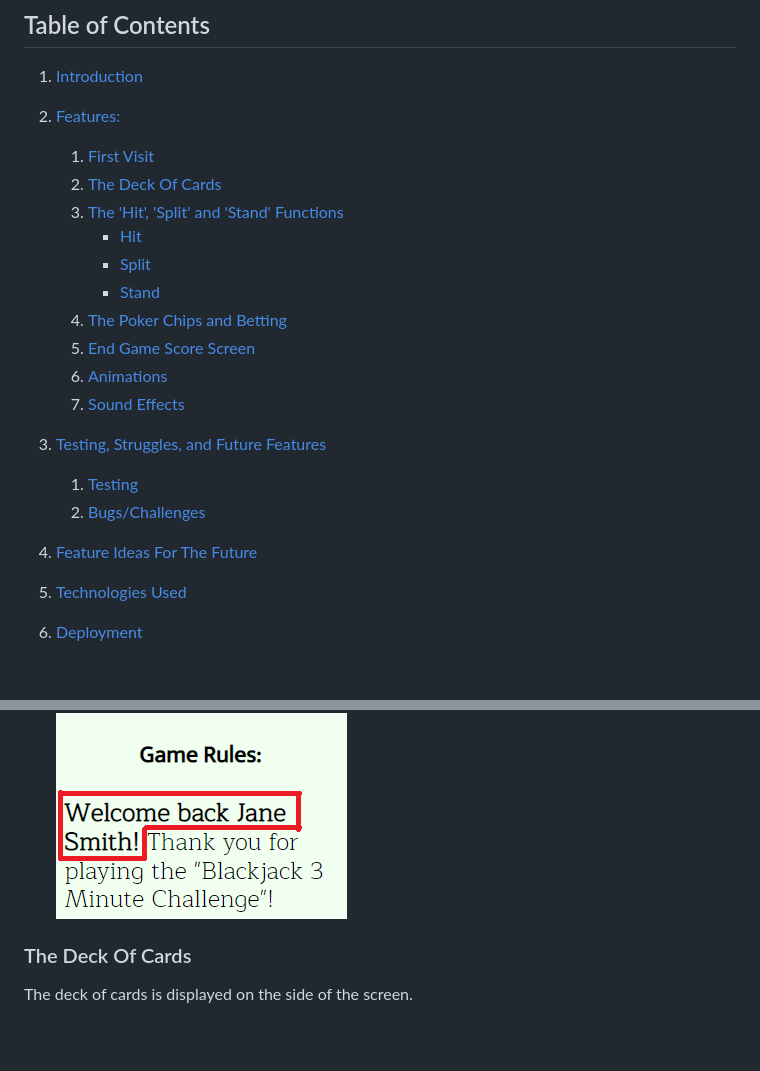
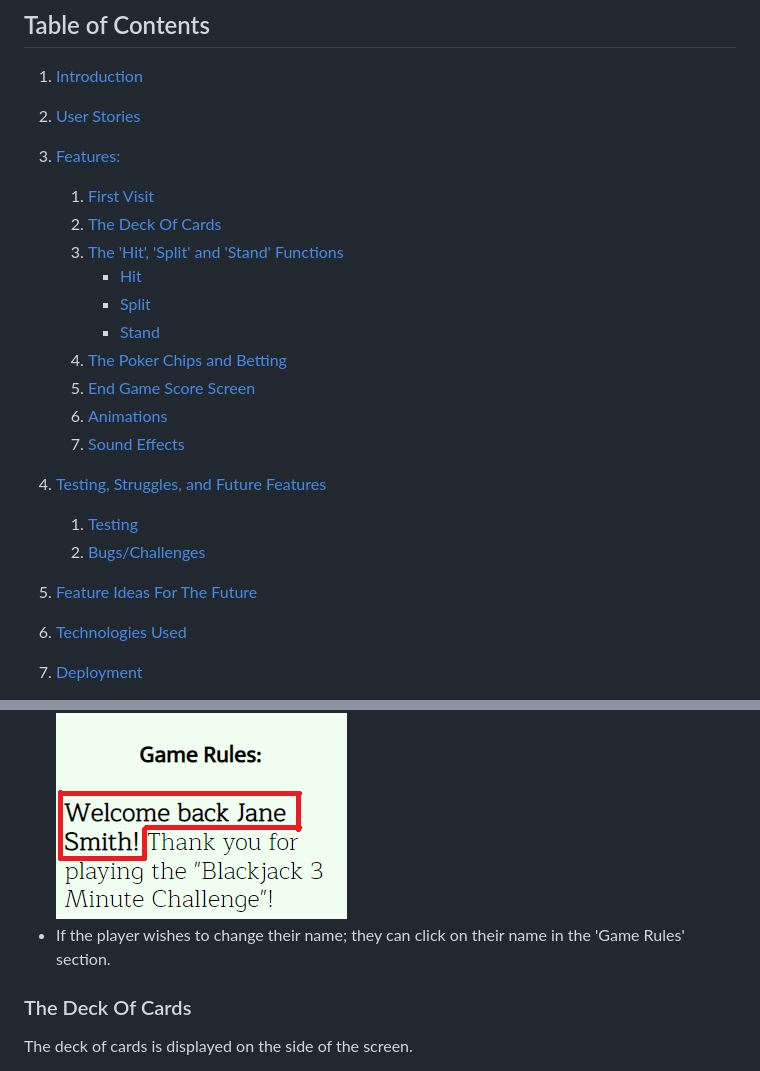
Before and after one commit to DestanT/blackjack-3-minute-challenge, a Markdown page: README.md, 2 parts joined by grey strips. GitHub-like rendering; blank space fills up the shorter version.

```diff
--- a/README.md
+++ b/README.md
@@ -2,7 +2,8 @@
 
 ## Table of Contents
 1. [Introduction](#introduction)
-2. [Features:](#features)
+2. [User Stories](#user-stories)
+3. [Features:](#features)
     1. [First Visit](#first-visit)
     2. [The Deck Of Cards](#the-deck-of-cards)
     3. [The 'Hit', 'Split' and 'Stand' Functions](#the-hit-split-and-stand-functions)
@@ -15,10 +16,10 @@
     7. [Sound Effects](#sound-effects)
 
 
-5. [Testing, Struggles, and Future Features](#testing-struggles-and-future-features)
+4. [Testing, Struggles, and Future Features](#testing-struggles-and-future-features)
     1. [Testing](#testing)
     2. [Bugs/Challenges](#bugschallenges)
-6. [Feature Ideas For The Future](#feature-ideas-for-the-future)
+5. [Feature Ideas For The Future](#feature-ideas-for-the-future)
 7. [Technologies Used](#technologies-used)
 8. [Deployment](#deployment)
 9. [Development](#development)
@@ -59,6 +60,7 @@ As the developer of the site I would:
   ![Greeting Player](/documentation/hi-player-name.png)
 * On subsequent visits (i.e. if localStorage already has name data), the game will welcome the player back.\
 ![Welcome Back Player](/documentation/welcome-back-player-name.png)
+* If the player wishes to change their name; they can click on their name in the 'Game Rules' section.
 
 ### The Deck Of Cards
 The deck of cards is displayed on the side of the screen.
```
Also changed, not shown: other parts of README.md (+32 -20 lines), documentation/bugs-rules-scroll.png (added), documentation/jshint-configuration.png (added), documentation/jshint-metrics.png (added), documentation/lighthouse-desktop.png (added), documentation/lighthouse-mobile.png (added), 3 other files.
